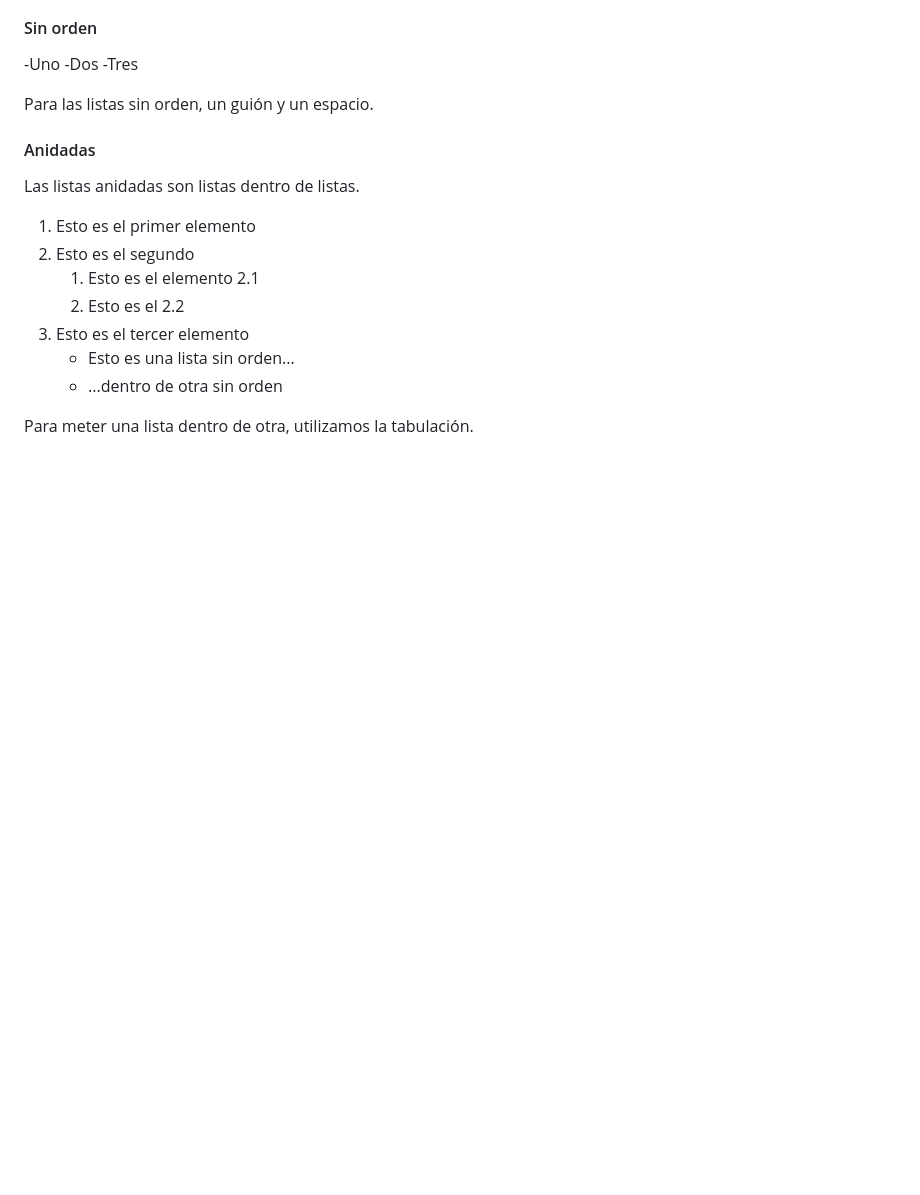
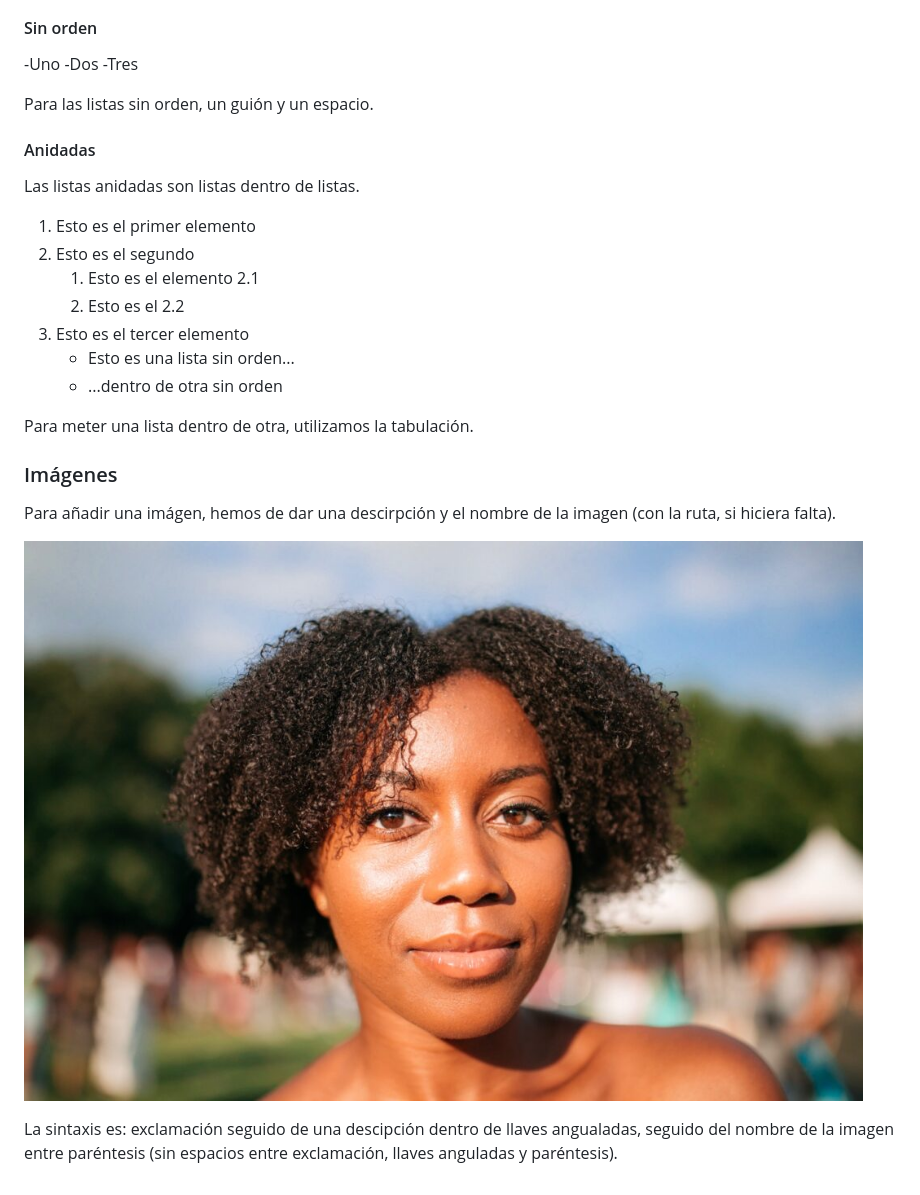
Before and after one commit to AdriaEnti/AdriaEnti.github.io, a Markdown page: README.md, the part around the change. Drawn GitHub-style; pictures changed too: brian-fraser-337137-1030x687.jpg (added); blank space fills up the shorter version.

Commit message:
Imágen

```diff
--- a/README.md
+++ b/README.md
@@ -66,3 +66,11 @@ Las listas anidadas son listas dentro de listas.
 	- ...dentro de otra sin orden
 
 Para meter una lista dentro de otra, utilizamos la tabulación.
+
+### Imágenes
+
+Para añadir una imágen, hemos de dar una descirpción y el nombre de la imagen (con la ruta, si hiciera falta).
+
+![Imagen de la negra](brian-fraser-337137-1030x687.jpg)
+
+La sintaxis es: exclamación seguido de una descipción dentro de llaves angualadas, seguido del nombre de la imagen entre paréntesis (sin espacios entre exclamación, llaves anguladas y paréntesis).
```
Also changed, not shown: 4 other files.
